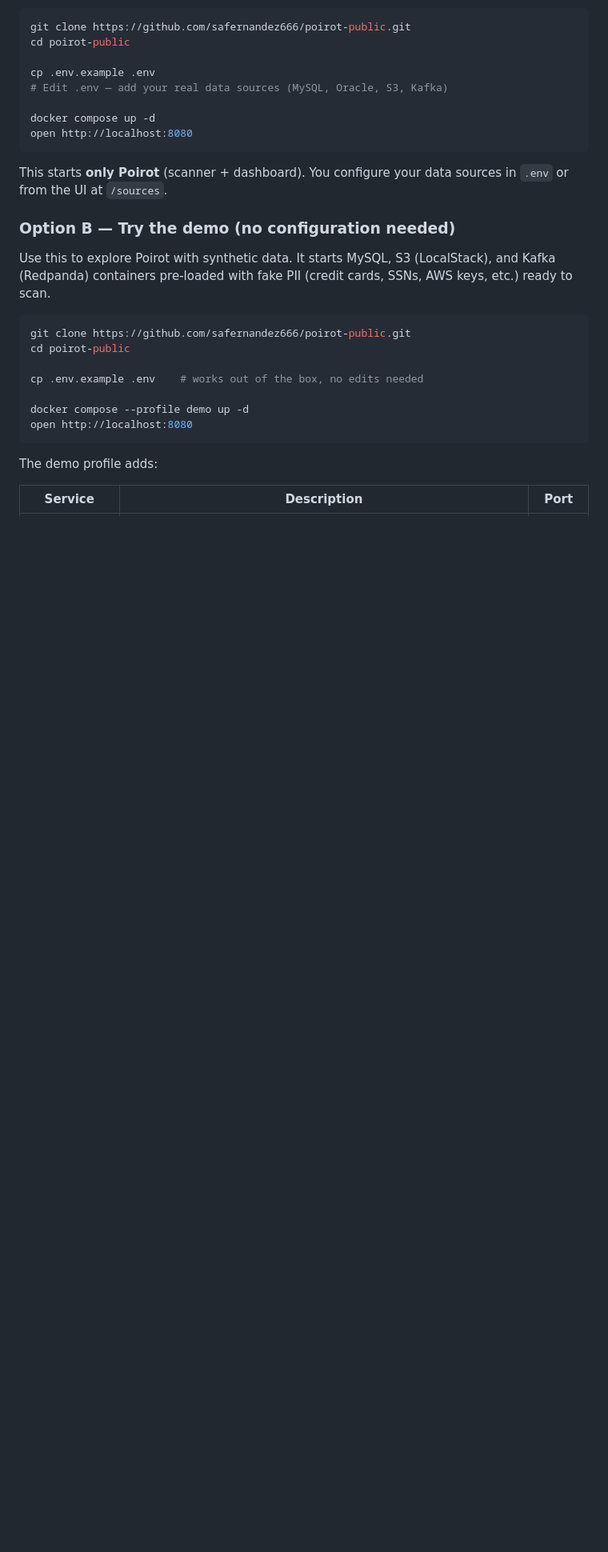
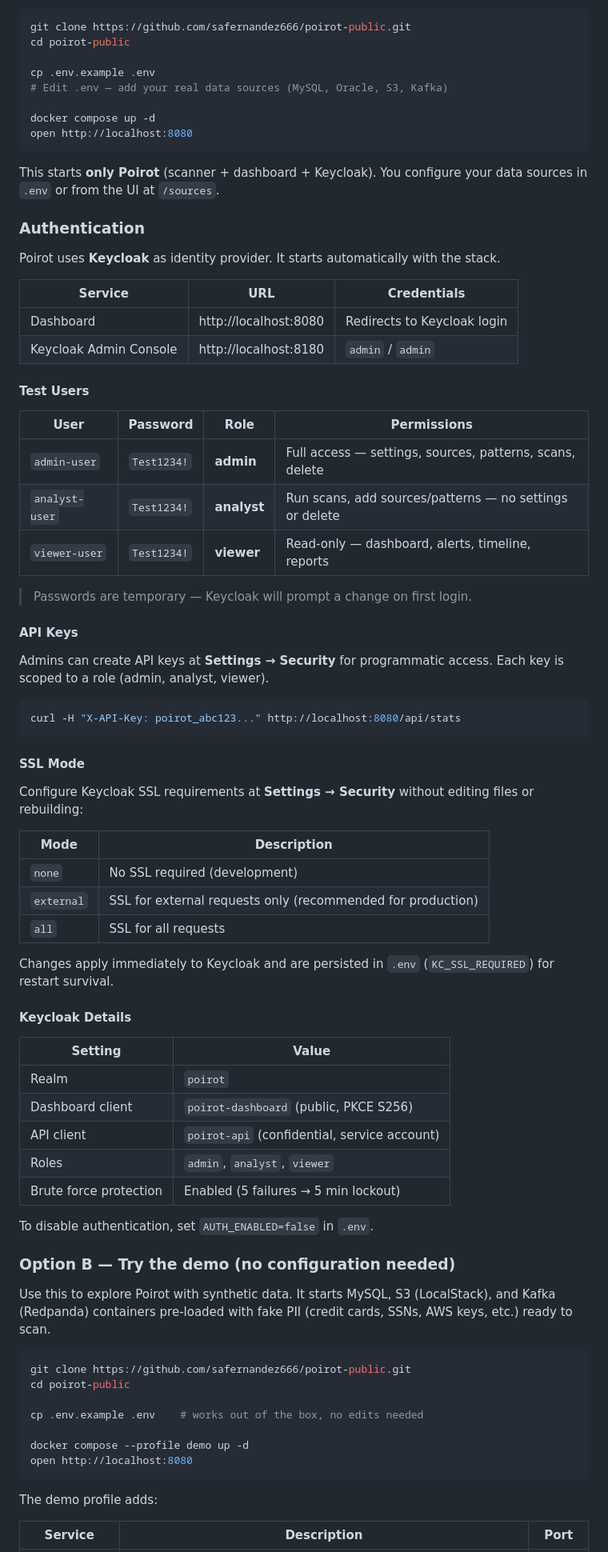
Before and after one commit to safernandez666/poirot-public, a Markdown page: README.md, the part around one of its changes. Shown at 80% size. Drawn GitHub-style; blank space fills up the shorter version.

Commit message:
docs: add Keycloak details, API keys, SSL mode to README
Co-Authored-By: Claude Opus 4.6 <noreply@anthropic.com>

````diff
--- a/README.md
+++ b/README.md
@@ -49,7 +49,58 @@ docker compose up -d
 open http://localhost:8080
 ```
 
-This starts **only Poirot** (scanner + dashboard). You configure your data sources in `.env` or from the UI at `/sources`.
+This starts **only Poirot** (scanner + dashboard + Keycloak). You configure your data sources in `.env` or from the UI at `/sources`.
+
+### Authentication
+
+Poirot uses **Keycloak** as identity provider. It starts automatically with the stack.
+
+| Service | URL | Credentials |
+|---------|-----|-------------|
+| Dashboard | http://localhost:8080 | Redirects to Keycloak login |
+| Keycloak Admin Console | http://localhost:8180 | `admin` / `admin` |
+
+#### Test Users
+
+| User | Password | Role | Permissions |
+|------|----------|------|-------------|
+| `admin-user` | `Test1234!` | **admin** | Full access — settings, sources, patterns, scans, delete |
+| `analyst-user` | `Test1234!` | **analyst** | Run scans, add sources/patterns — no settings or delete |
+| `viewer-user` | `Test1234!` | **viewer** | Read-only — dashboard, alerts, timeline, reports |
+
+> Passwords are temporary — Keycloak will prompt a change on first login.
+
+#### API Keys
+
+Admins can create API keys at **Settings → Security** for programmatic access. Each key is scoped to a role (admin, analyst, viewer).
+
+```bash
+curl -H "X-API-Key: poirot_abc123..." http://localhost:8080/api/stats
+```
+
+#### SSL Mode
+
+Configure Keycloak SSL requirements at **Settings → Security** without editing files or rebuilding:
+
+| Mode | Description |
+|------|-------------|
+| `none` | No SSL required (development) |
+| `external` | SSL for external requests only (recommended for production) |
+| `all` | SSL for all requests |
+
+Changes apply immediately to Keycloak and are persisted in `.env` (`KC_SSL_REQUIRED`) for restart survival.
+
+#### Keycloak Details
+
+| Setting | Value |
+|---------|-------|
+| Realm | `poirot` |
+| Dashboard client | `poirot-dashboard` (public, PKCE S256) |
+| API client | `poirot-api` (confidential, service account) |
+| Roles | `admin`, `analyst`, `viewer` |
+| Brute force protection | Enabled (5 failures → 5 min lockout) |
+
+To disable authentication, set `AUTH_ENABLED=false` in `.env`.
 
 ### Option B — Try the demo (no configuration needed)
 
````
Also changed, not shown: other parts of README.md (+22 -0 lines).
